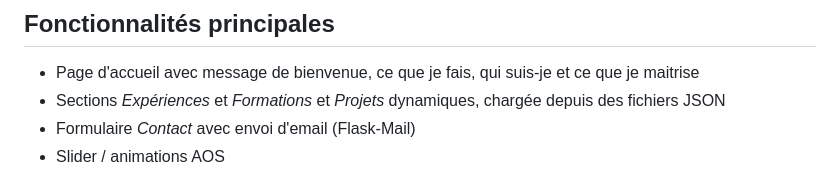
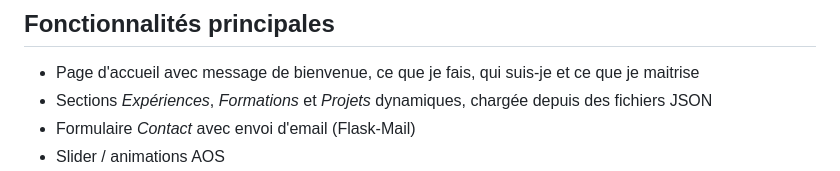
Before and after one commit to TAREBSofiane/MyPortfolio, a Markdown page: Readme.md, the part around the change. Drawn GitHub-style.

```diff
--- a/Readme.md
+++ b/Readme.md
@@ -9,7 +9,7 @@
 ## Fonctionnalités principales
 
 - Page d'accueil avec message de bienvenue, ce que je fais, qui suis-je et ce que je maitrise
-- Sections _Expériences_ et _Formations_ et _Projets_ dynamiques, chargée depuis des fichiers JSON
+- Sections _Expériences_, _Formations_ et _Projets_ dynamiques, chargée depuis des fichiers JSON
 - Formulaire _Contact_ avec envoi d'email (Flask-Mail)
 - Slider / animations AOS
 - Grille responsive des blocs projets, experiences et éducation :
```
